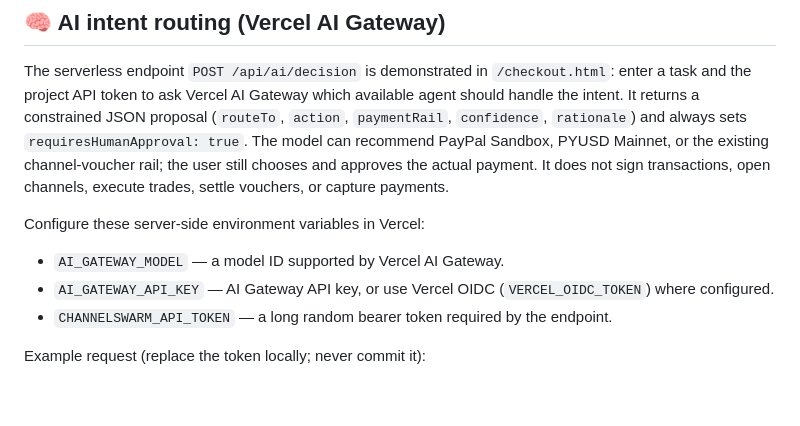
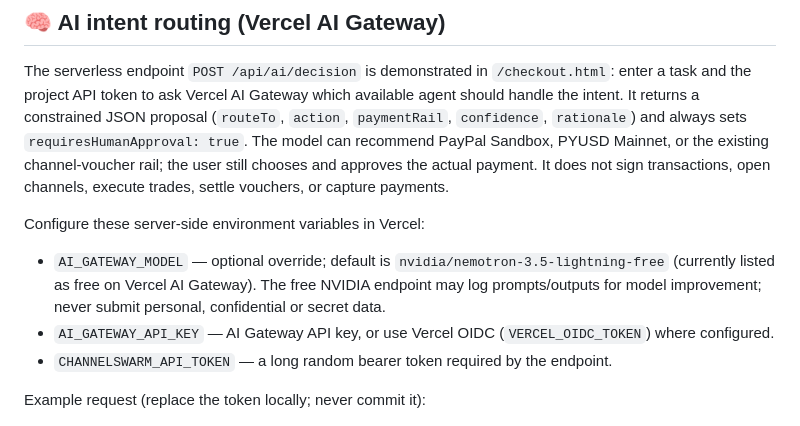
Before and after one commit to wadezigh96/Channel_Swarm, a Markdown page: README.md, the part around the change. Drawn GitHub-style; blank space fills up the shorter version.

Commit message:
docs: document free AI model and prompt privacy

```diff
--- a/README.md
+++ b/README.md
@@ -101,7 +101,7 @@ The serverless endpoint `POST /api/ai/decision` is demonstrated in `/checkout.ht
 
 Configure these server-side environment variables in Vercel:
 
-- `AI_GATEWAY_MODEL` — a model ID supported by Vercel AI Gateway.
+- `AI_GATEWAY_MODEL` — optional override; default is `nvidia/nemotron-3.5-lightning-free` (currently listed as free on Vercel AI Gateway). The free NVIDIA endpoint may log prompts/outputs for model improvement; never submit personal, confidential or secret data.
 - `AI_GATEWAY_API_KEY` — AI Gateway API key, or use Vercel OIDC (`VERCEL_OIDC_TOKEN`) where configured.
 - `CHANNELSWARM_API_TOKEN` — a long random bearer token required by the endpoint.
 
```
